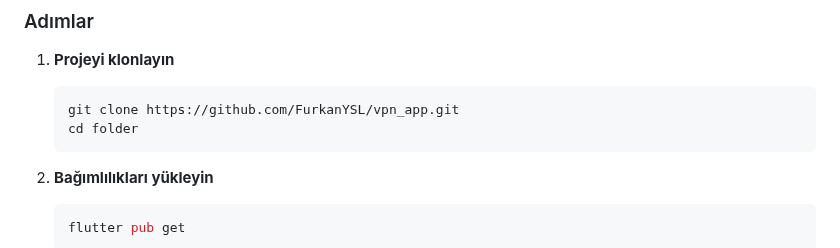
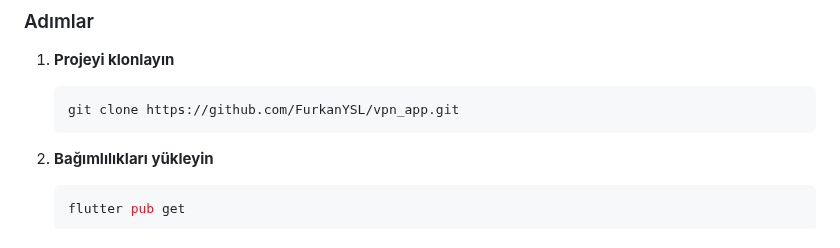
Before and after one commit to FurkanYSL/vpn_app, a Markdown page: README.md, the part around the change. GitHub-like rendering.

````diff
--- a/README.md
+++ b/README.md
@@ -25,7 +25,6 @@ Modern ve kullanıcı dostu bir VPN uygulaması. Flutter ve GetX kullanılarak g
 1. **Projeyi klonlayın**
    ```bash
    git clone https://github.com/FurkanYSL/vpn_app.git
-   cd folder
    ```
 
 2. **Bağımlılıkları yükleyin**
````
